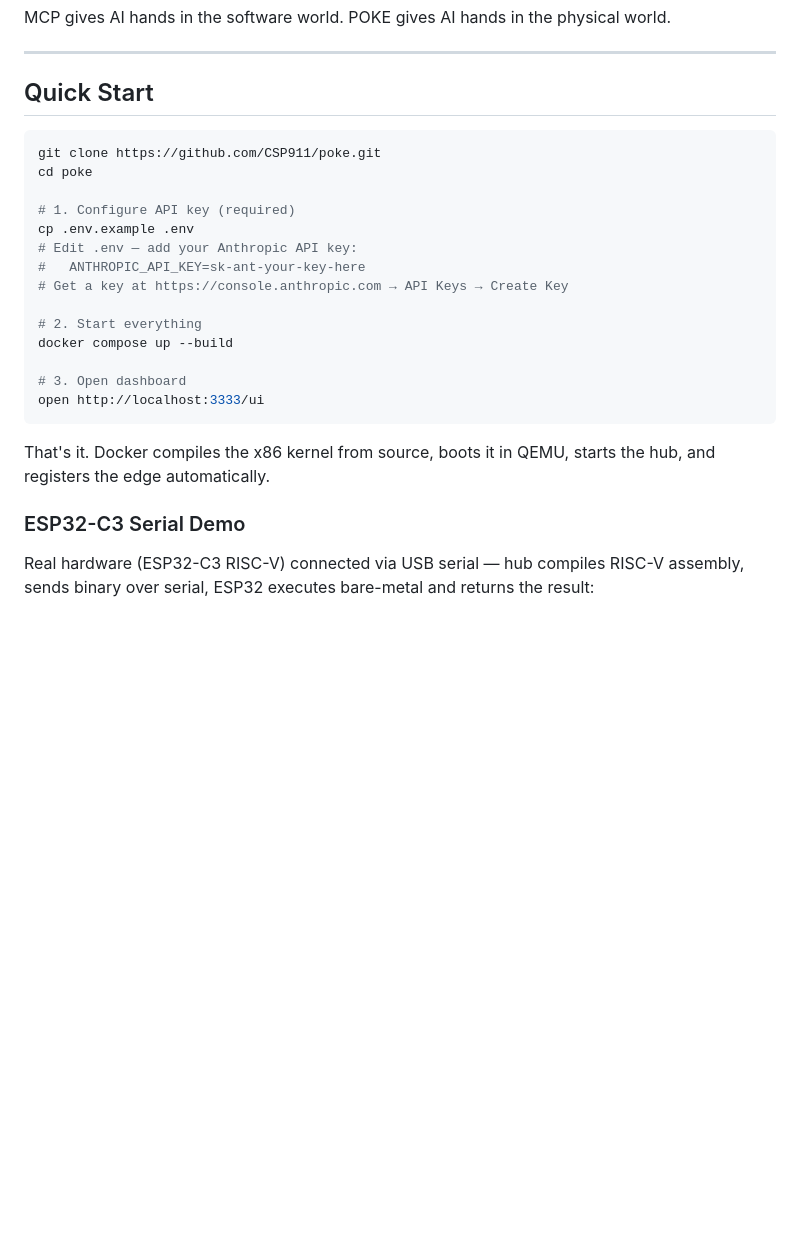
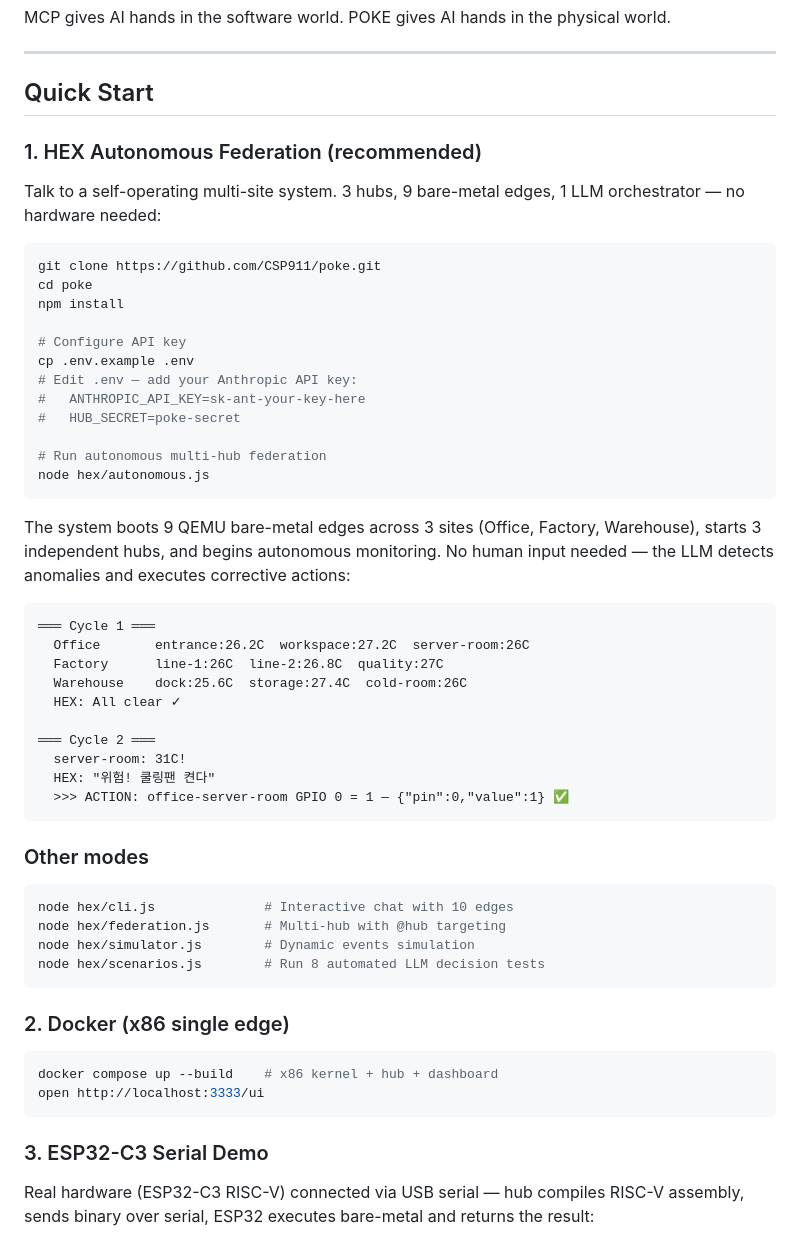
Before and after one commit to CSP911/poke, a Markdown page: README.md, the part around one of its changes. Rendered like a GitHub page; blank space fills up the shorter version.

````diff
--- a/README.md
+++ b/README.md
@@ -103,26 +103,57 @@ MCP gives AI hands in the software world. POKE gives AI hands in the physical wo
 
 ## Quick Start
 
+### 1. HEX Autonomous Federation (recommended)
+
+Talk to a self-operating multi-site system. 3 hubs, 9 bare-metal edges, 1 LLM orchestrator — no hardware needed:
+
 ```bash
 git clone https://github.com/CSP911/poke.git
 cd poke
+npm install
 
-# 1. Configure API key (required)
+# Configure API key
 cp .env.example .env
 # Edit .env — add your Anthropic API key:
 #   ANTHROPIC_API_KEY=sk-ant-your-key-here
-# Get a key at https://console.anthropic.com → API Keys → Create Key
+#   HUB_SECRET=poke-secret
 
-# 2. Start everything
-docker compose up --build
+# Run autonomous multi-hub federation
+node hex/autonomous.js
+```
 
-# 3. Open dashboard
+The system boots 9 QEMU bare-metal edges across 3 sites (Office, Factory, Warehouse), starts 3 independent hubs, and begins autonomous monitoring. No human input needed — the LLM detects anomalies and executes corrective actions:
+
+```
+═══ Cycle 1 ═══
+  Office       entrance:26.2C  workspace:27.2C  server-room:26C
+  Factory      line-1:26C  line-2:26.8C  quality:27C
+  Warehouse    dock:25.6C  storage:27.4C  cold-room:26C
+  HEX: All clear ✓
+
+═══ Cycle 2 ═══
+  server-room: 31C!
+  HEX: "위험! 쿨링팬 켠다"
+  >>> ACTION: office-server-room GPIO 0 = 1 — {"pin":0,"value":1} ✅
+```
+
+### Other modes
+
+```bash
+node hex/cli.js              # Interactive chat with 10 edges
+node hex/federation.js       # Multi-hub with @hub targeting
+node hex/simulator.js        # Dynamic events simulation
+node hex/scenarios.js        # Run 8 automated LLM decision tests
+```
+
+### 2. Docker (x86 single edge)
+
+```bash
+docker compose up --build    # x86 kernel + hub + dashboard
 open http://localhost:3333/ui
 ```
 
-That's it. Docker compiles the x86 kernel from source, boots it in QEMU, starts the hub, and registers the edge automatically.
-
-### ESP32-C3 Serial Demo
+### 3. ESP32-C3 Serial Demo
 
 Real hardware (ESP32-C3 RISC-V) connected via USB serial — hub compiles RISC-V assembly, sends binary over serial, ESP32 executes bare-metal and returns the result:
 
````
Also changed, not shown: other parts of README.md (+8 -39 lines).
